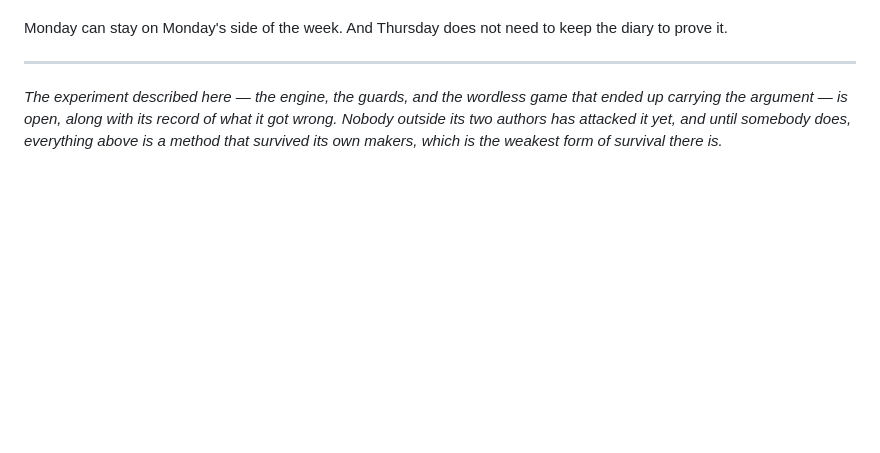
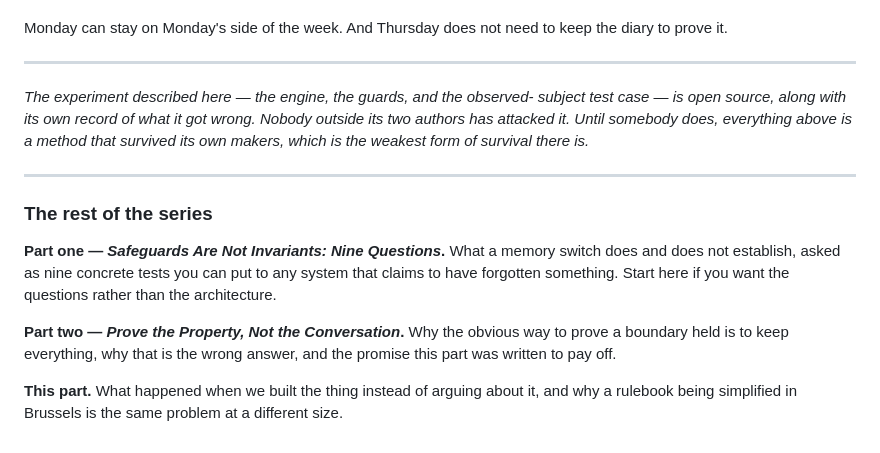
Before and after one commit to jhighman/j-lex-space, a Markdown page: proof-without-the-diary/01-proof-without-the-diary.md, the part around one of its changes. Drawn GitHub-style; blank space fills up the shorter version.

```diff
--- a/proof-without-the-diary/01-proof-without-the-diary.md
+++ b/proof-without-the-diary/01-proof-without-the-diary.md
@@ -330,8 +380,25 @@ keep the diary to prove it.
 
 ---
 
-*The experiment described here — the engine, the guards, and the wordless
-game that ended up carrying the argument — is open, along with its record of
-what it got wrong. Nobody outside its two authors has attacked it yet, and
-until somebody does, everything above is a method that survived its own
-makers, which is the weakest form of survival there is.*
+*The experiment described here — the engine, the guards, and the observed-
+subject test case — is open source, along with its own record of what it got
+wrong. Nobody outside its two authors has attacked it. Until somebody does,
+everything above is a method that survived its own makers, which is the
+weakest form of survival there is.*
+
+---
+
+### The rest of the series
+
+**Part one — *Safeguards Are Not Invariants: Nine Questions*.** What a memory
+switch does and does not establish, asked as nine concrete tests you can put
+to any system that claims to have forgotten something. Start here if you want
+the questions rather than the architecture.
+
+**Part two — *Prove the Property, Not the Conversation*.** Why the obvious
+way to prove a boundary held is to keep everything, why that is the wrong
+answer, and the promise this part was written to pay off.
+
+**This part.** What happened when we built the thing instead of arguing about
+it, and why a rulebook being simplified in Brussels is the same problem at a
+different size.
```
Also changed, not shown: other parts of proof-without-the-diary/01-proof-without-the-diary.md (+71 -21 lines).
